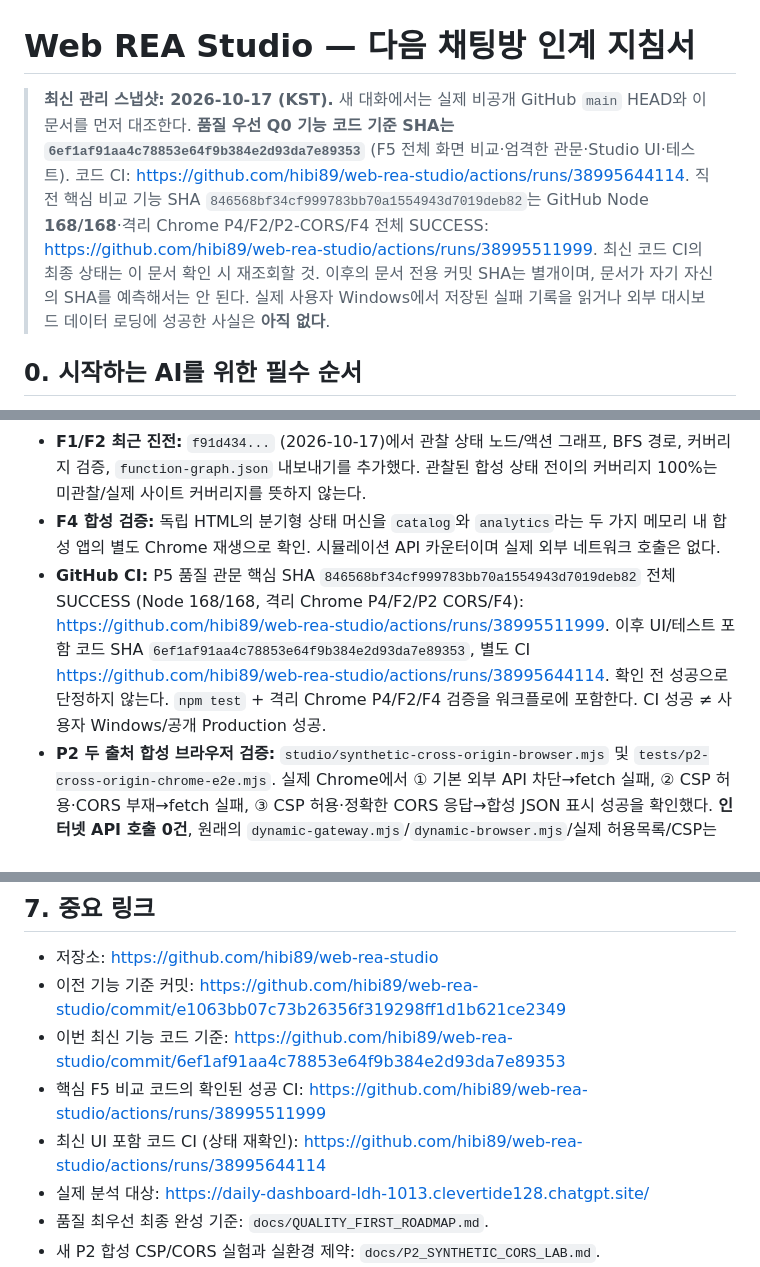
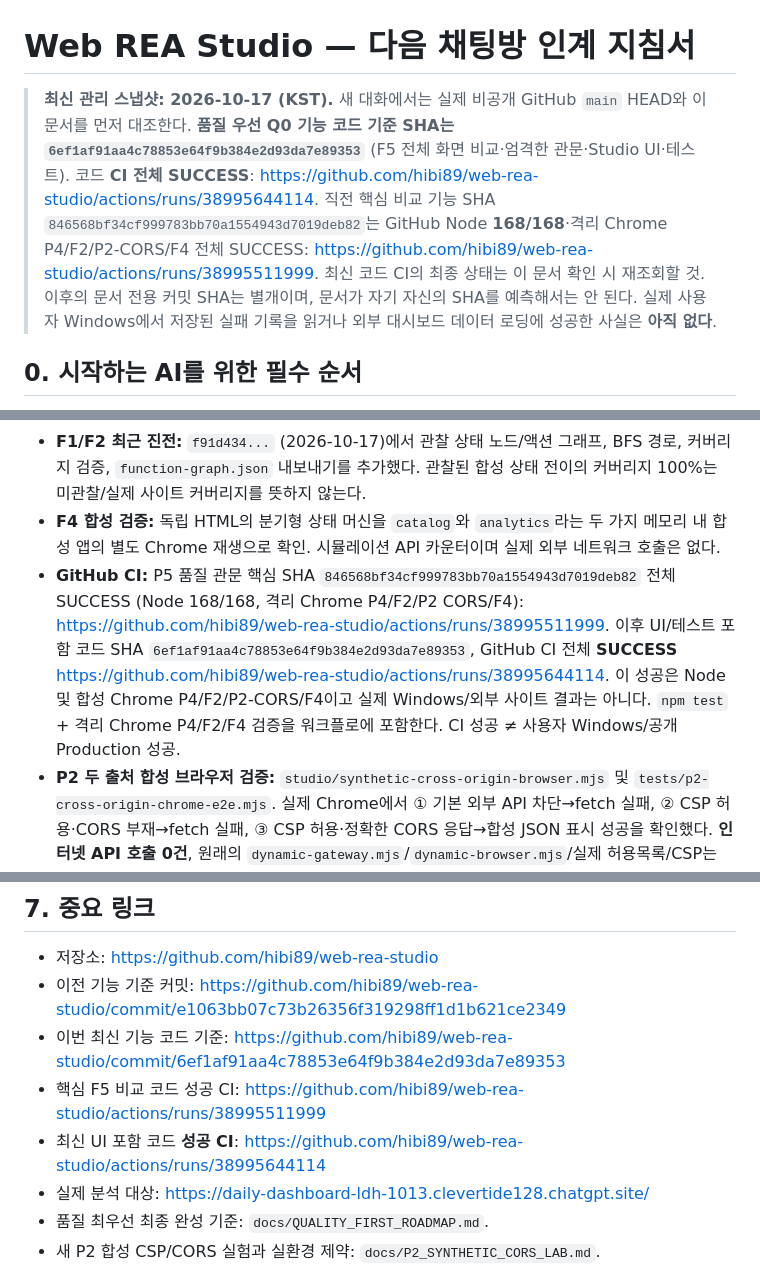
Before and after one commit to hibi89/web-rea-studio, a Markdown page: HANDOFF.md, 3 parts joined by grey strips. Rendered like a GitHub page.

Commit message:
docs(handoff): certify Q0 latest CI and set real-site quality gate as next focus

```diff
--- a/HANDOFF.md
+++ b/HANDOFF.md
@@ -1,6 +1,6 @@
 # Web REA Studio — 다음 채팅방 인계 지침서
 
-> **최신 관리 스냅샷: 2026-10-17 (KST).** 새 대화에서는 실제 비공개 GitHub `main` HEAD와 이 문서를 먼저 대조한다. **품질 우선 Q0 기능 코드 기준 SHA는 `6ef1af91aa4c78853e64f9b384e2d93da7e89353`** (F5 전체 화면 비교·엄격한 관문·Studio UI·테스트). 코드 CI: https://github.com/hibi89/web-rea-studio/actions/runs/38995644114. 직전 핵심 비교 기능 SHA `846568bf34cf999783bb70a1554943d7019deb82`는 GitHub Node **168/168**·격리 Chrome P4/F2/P2-CORS/F4 전체 SUCCESS: https://github.com/hibi89/web-rea-studio/actions/runs/38995511999. 최신 코드 CI의 최종 상태는 이 문서 확인 시 재조회할 것. 이후의 문서 전용 커밋 SHA는 별개이며, 문서가 자기 자신의 SHA를 예측해서는 안 된다. 실제 사용자 Windows에서 저장된 실패 기록을 읽거나 외부 대시보드 데이터 로딩에 성공한 사실은 **아직 없다**.
+> **최신 관리 스냅샷: 2026-10-17 (KST).** 새 대화에서는 실제 비공개 GitHub `main` HEAD와 이 문서를 먼저 대조한다. **품질 우선 Q0 기능 코드 기준 SHA는 `6ef1af91aa4c78853e64f9b384e2d93da7e89353`** (F5 전체 화면 비교·엄격한 관문·Studio UI·테스트). 코드 **CI 전체 SUCCESS**: https://github.com/hibi89/web-rea-studio/actions/runs/38995644114. 직전 핵심 비교 기능 SHA `846568bf34cf999783bb70a1554943d7019deb82`는 GitHub Node **168/168**·격리 Chrome P4/F2/P2-CORS/F4 전체 SUCCESS: https://github.com/hibi89/web-rea-studio/actions/runs/38995511999. 최신 코드 CI의 최종 상태는 이 문서 확인 시 재조회할 것. 이후의 문서 전용 커밋 SHA는 별개이며, 문서가 자기 자신의 SHA를 예측해서는 안 된다. 실제 사용자 Windows에서 저장된 실패 기록을 읽거나 외부 대시보드 데이터 로딩에 성공한 사실은 **아직 없다**.
 
 ## 0. 시작하는 AI를 위한 필수 순서
 
@@ -33,7 +33,7 @@
 - **동적 실제 사이트 렌더링 문제 미해결:** 외부 앱 캡처는 되었으나 앱 화면에는 `Failed to fetch`/`보고서를 불러오지 못했습니다`가 표시되었다. 진단 코드 `PASSIVE_EXTERNAL_FETCH_REJECTED`. PNG 저장이나 `COMPLETED`만으로 화면 성공을 선언하지 않는다. 외부 리소스/CSP/중계 정책 관련 원인 후보는 있으나 실제 원격 서버/CORS 원인까지 확정된 것은 아니다.
 - **F1/F2 최근 진전:** `f91d434...` (2026-10-17)에서 관찰 상태 노드/액션 그래프, BFS 경로, 커버리지 검증, `function-graph.json` 내보내기를 추가했다. 관찰된 합성 상태 전이의 커버리지 100%는 미관찰/실제 사이트 커버리지를 뜻하지 않는다.
 - **F4 합성 검증:** 독립 HTML의 분기형 상태 머신을 `catalog`와 `analytics`라는 두 가지 메모리 내 합성 앱의 별도 Chrome 재생으로 확인. 시뮬레이션 API 카운터이며 실제 외부 네트워크 호출은 없다.
-- **GitHub CI:** P5 품질 관문 핵심 SHA `846568bf34cf999783bb70a1554943d7019deb82` 전체 SUCCESS (Node 168/168, 격리 Chrome P4/F2/P2 CORS/F4): https://github.com/hibi89/web-rea-studio/actions/runs/38995511999. 이후 UI/테스트 포함 코드 SHA `6ef1af91aa4c78853e64f9b384e2d93da7e89353`, 별도 CI https://github.com/hibi89/web-rea-studio/actions/runs/38995644114. 확인 전 성공으로 단정하지 않는다. `npm test` + 격리 Chrome P4/F2/F4 검증을 워크플로에 포함한다. CI 성공 ≠ 사용자 Windows/공개 Production 성공.
+- **GitHub CI:** P5 품질 관문 핵심 SHA `846568bf34cf999783bb70a1554943d7019deb82` 전체 SUCCESS (Node 168/168, 격리 Chrome P4/F2/P2 CORS/F4): https://github.com/hibi89/web-rea-studio/actions/runs/38995511999. 이후 UI/테스트 포함 코드 SHA `6ef1af91aa4c78853e64f9b384e2d93da7e89353`, GitHub CI 전체 **SUCCESS** https://github.com/hibi89/web-rea-studio/actions/runs/38995644114. 이 성공은 Node 및 합성 Chrome P4/F2/P2-CORS/F4이고 실제 Windows/외부 사이트 결과는 아니다. `npm test` + 격리 Chrome P4/F2/F4 검증을 워크플로에 포함한다. CI 성공 ≠ 사용자 Windows/공개 Production 성공.
 - **P2 두 출처 합성 브라우저 검증:** `studio/synthetic-cross-origin-browser.mjs` 및 `tests/p2-cross-origin-chrome-e2e.mjs`. 실제 Chrome에서 ① 기본 외부 API 차단→fetch 실패, ② CSP 허용·CORS 부재→fetch 실패, ③ CSP 허용·정확한 CORS 응답→합성 JSON 표시 성공을 확인했다. **인터넷 API 호출 0건**, 원래의 `dynamic-gateway.mjs`/`dynamic-browser.mjs`/실제 허용목록/CSP는 변경하지 않았으며 실대상 복구 증거는 아니다.
 - **Q0 품질 관문:** P5 v2 `studio/p5-visual-diff.mjs`는 이전의 고정 우하단 영역 제외를 폐기하고 전체 화면의 모든 샘플을 비교한다. 크롭·누락 픽셀은 최대 RGB 오차 255로 반영하고 비교 면적/해상도/기하 판정을 분리한다. 게이트 기본값은 동일 크기/100% 표본 커버리지/픽셀 일치율 90% 이상/RGB MAE 20 이하/기하 영역 70% 이상이며 PASS라도 `VISUAL_THRESHOLD_MET_STATIC_ONLY`, `product_ready=false`. 합성 Chrome 화면 1440×1550 기준 일치율 **99.37%**, 전체 커버리지 100%, 기하 영역 100%, RGB MAE **0.94**, 기능 동일성 미검증. 이전 저장 P5 v1 결과는 소급 변경하지 않는다.
 - **Vercel:** `preview/`는 실 분석 엔진 없는 정적 목업용이며 `docs/PUBLIC_PREVIEW.md`를 참고한다. 이 인계 시점에는 Production URL/배포 SHA 및 실제 공개 동작을 별도로 확인하지 않았으므로 미검증이다. 배포 연결/설정을 임의로 변경하지 않는다.
@@ -123,8 +123,8 @@
 - 저장소: https://github.com/hibi89/web-rea-studio
 - 이전 기능 기준 커밋: https://github.com/hibi89/web-rea-studio/commit/e1063bb07c73b26356f319298ff1d1b621ce2349
 - 이번 최신 기능 코드 기준: https://github.com/hibi89/web-rea-studio/commit/6ef1af91aa4c78853e64f9b384e2d93da7e89353
-- 핵심 F5 비교 코드의 확인된 성공 CI: https://github.com/hibi89/web-rea-studio/actions/runs/38995511999
-- 최신 UI 포함 코드 CI (상태 재확인): https://github.com/hibi89/web-rea-studio/actions/runs/38995644114
+- 핵심 F5 비교 코드 성공 CI: https://github.com/hibi89/web-rea-studio/actions/runs/38995511999
+- 최신 UI 포함 코드 **성공 CI**: https://github.com/hibi89/web-rea-studio/actions/runs/38995644114
 - 실제 분석 대상: https://daily-dashboard-ldh-1013.clevertide128.chatgpt.site/
 - 품질 최우선 최종 완성 기준: `docs/QUALITY_FIRST_ROADMAP.md`.
 - 새 P2 합성 CSP/CORS 실험과 실환경 제약: `docs/P2_SYNTHETIC_CORS_LAB.md`.
```
Also changed, not shown: other parts of HANDOFF.md (+1 -1 lines).
